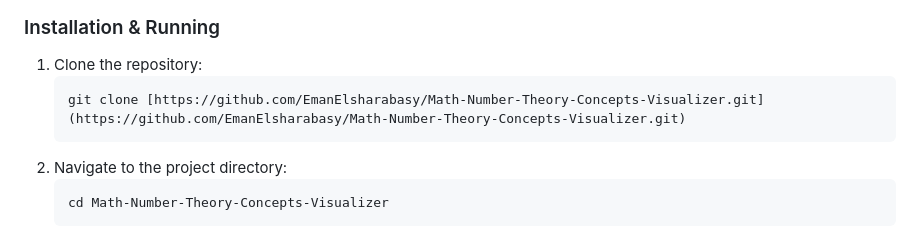
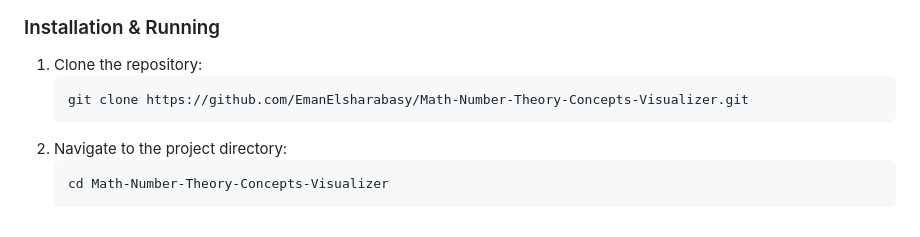
Before and after one commit to EmanElsharabasy/Math-Number-Theory-Concepts-Visualizer, a Markdown page: README.md, the part around the change. GitHub-like rendering.

````diff
--- a/README.md
+++ b/README.md
@@ -34,7 +34,7 @@ Ensure you have [Node.js](https://nodejs.org/) installed on your system.
 ### Installation & Running
 1. Clone the repository:
    ```bash
-   git clone [https://github.com/EmanElsharabasy/Math-Number-Theory-Concepts-Visualizer.git](https://github.com/EmanElsharabasy/Math-Number-Theory-Concepts-Visualizer.git)
+   git clone https://github.com/EmanElsharabasy/Math-Number-Theory-Concepts-Visualizer.git
 2. Navigate to the project directory:
    ```bash
    cd Math-Number-Theory-Concepts-Visualizer
````
